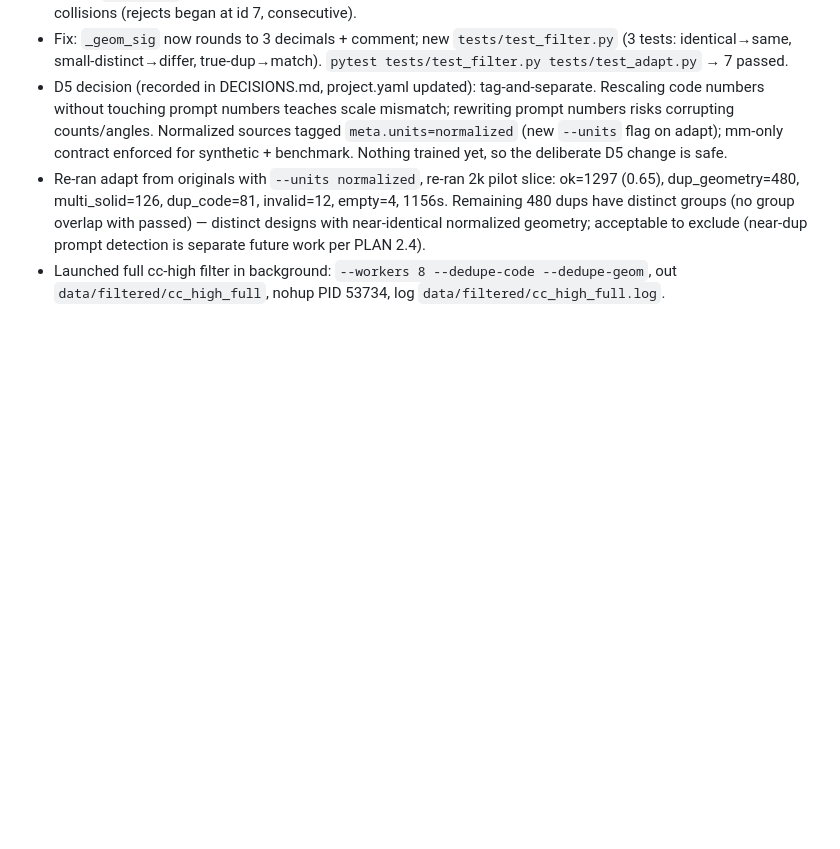
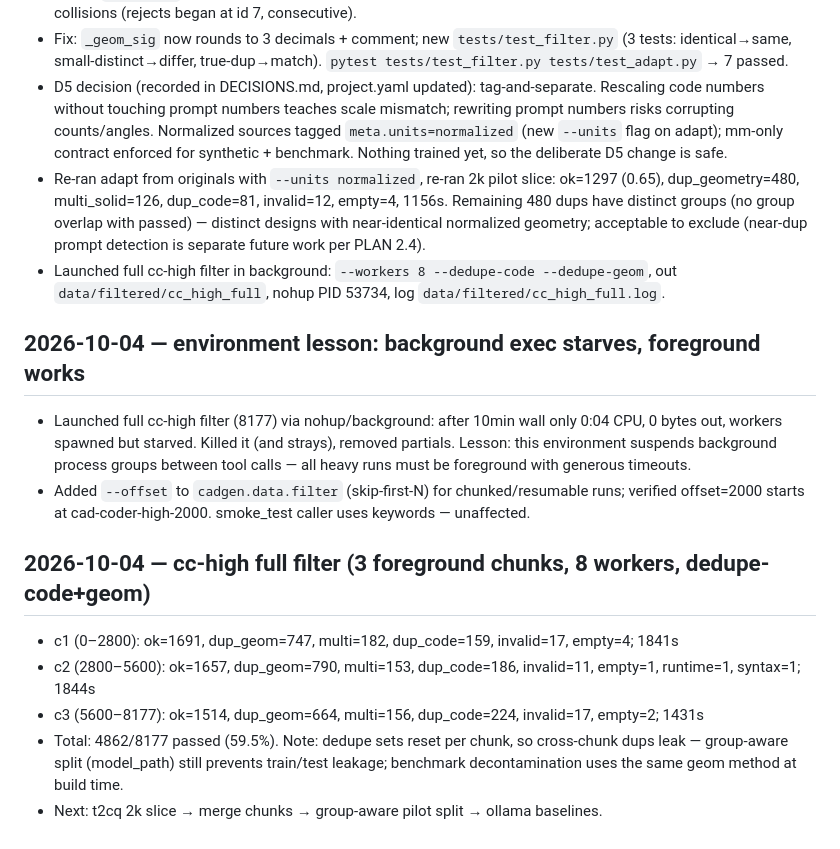
Before and after one commit to aarushg888/cadgen-project, a Markdown page: RUNLOG.md, the part around the change. Rendered like a GitHub page; blank space fills up the shorter version.

Commit message:
log cc-high full filter: 4862/8177 passed; background-starve lesson

```diff
--- a/RUNLOG.md
+++ b/RUNLOG.md
@@ -48,3 +48,14 @@
 - D5 decision (recorded in DECISIONS.md, project.yaml updated): tag-and-separate. Rescaling code numbers without touching prompt numbers teaches scale mismatch; rewriting prompt numbers risks corrupting counts/angles. Normalized sources tagged `meta.units=normalized` (new `--units` flag on adapt); mm-only contract enforced for synthetic + benchmark. Nothing trained yet, so the deliberate D5 change is safe.
 - Re-ran adapt from originals with `--units normalized`, re-ran 2k pilot slice: ok=1297 (0.65), dup_geometry=480, multi_solid=126, dup_code=81, invalid=12, empty=4, 1156s. Remaining 480 dups have distinct groups (no group overlap with passed) — distinct designs with near-identical normalized geometry; acceptable to exclude (near-dup prompt detection is separate future work per PLAN 2.4).
 - Launched full cc-high filter in background: `--workers 8 --dedupe-code --dedupe-geom`, out `data/filtered/cc_high_full`, nohup PID 53734, log `data/filtered/cc_high_full.log`.
+
+## 2026-10-04 — environment lesson: background exec starves, foreground works
+- Launched full cc-high filter (8177) via nohup/background: after 10min wall only 0:04 CPU, 0 bytes out, workers spawned but starved. Killed it (and strays), removed partials. Lesson: this environment suspends background process groups between tool calls — all heavy runs must be foreground with generous timeouts.
+- Added `--offset` to `cadgen.data.filter` (skip-first-N) for chunked/resumable runs; verified offset=2000 starts at cad-coder-high-2000. smoke_test caller uses keywords — unaffected.
+
+## 2026-10-04 — cc-high full filter (3 foreground chunks, 8 workers, dedupe-code+geom)
+- c1 (0–2800): ok=1691, dup_geom=747, multi=182, dup_code=159, invalid=17, empty=4; 1841s
+- c2 (2800–5600): ok=1657, dup_geom=790, multi=153, dup_code=186, invalid=11, empty=1, runtime=1, syntax=1; 1844s
+- c3 (5600–8177): ok=1514, dup_geom=664, multi=156, dup_code=224, invalid=17, empty=2; 1431s
+- Total: 4862/8177 passed (59.5%). Note: dedupe sets reset per chunk, so cross-chunk dups leak — group-aware split (model_path) still prevents train/test leakage; benchmark decontamination uses the same geom method at build time.
+- Next: t2cq 2k slice → merge chunks → group-aware pilot split → ollama baselines.
```
